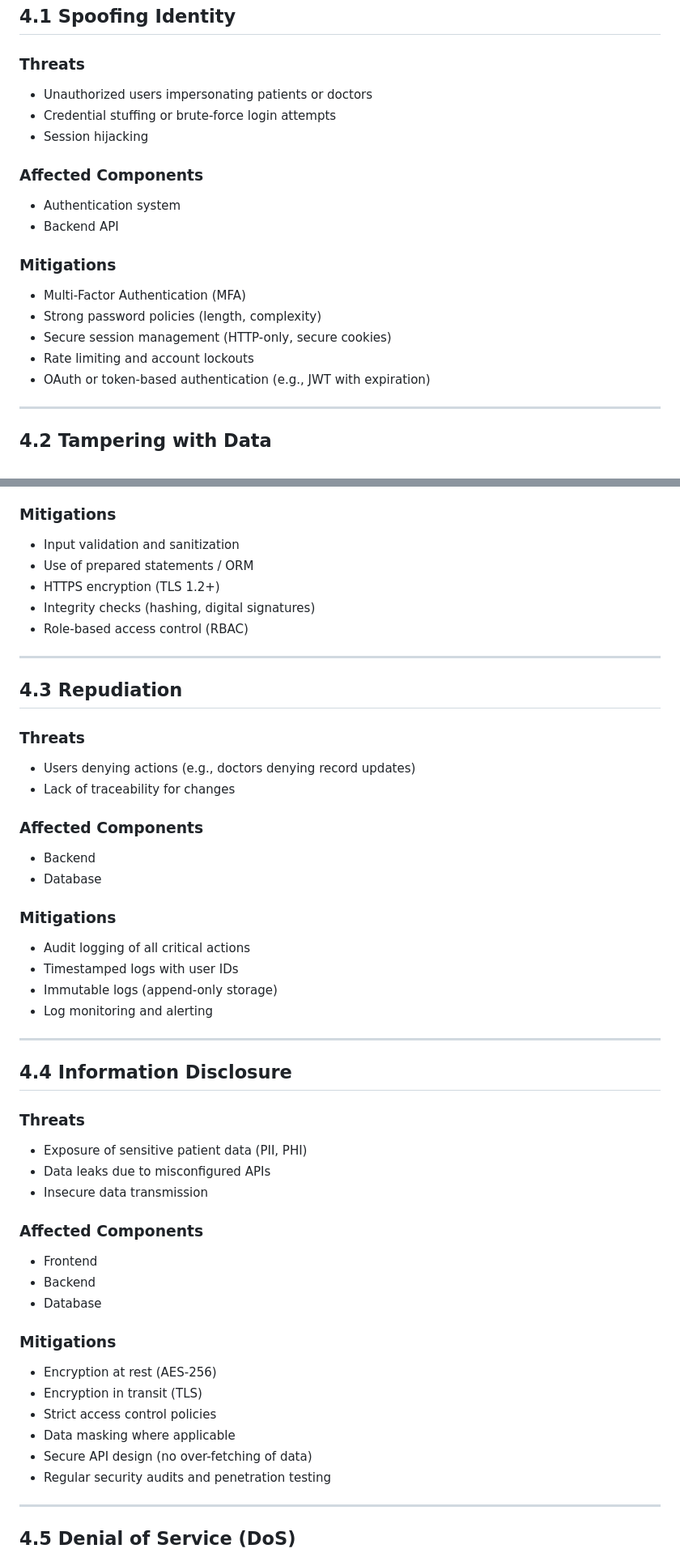
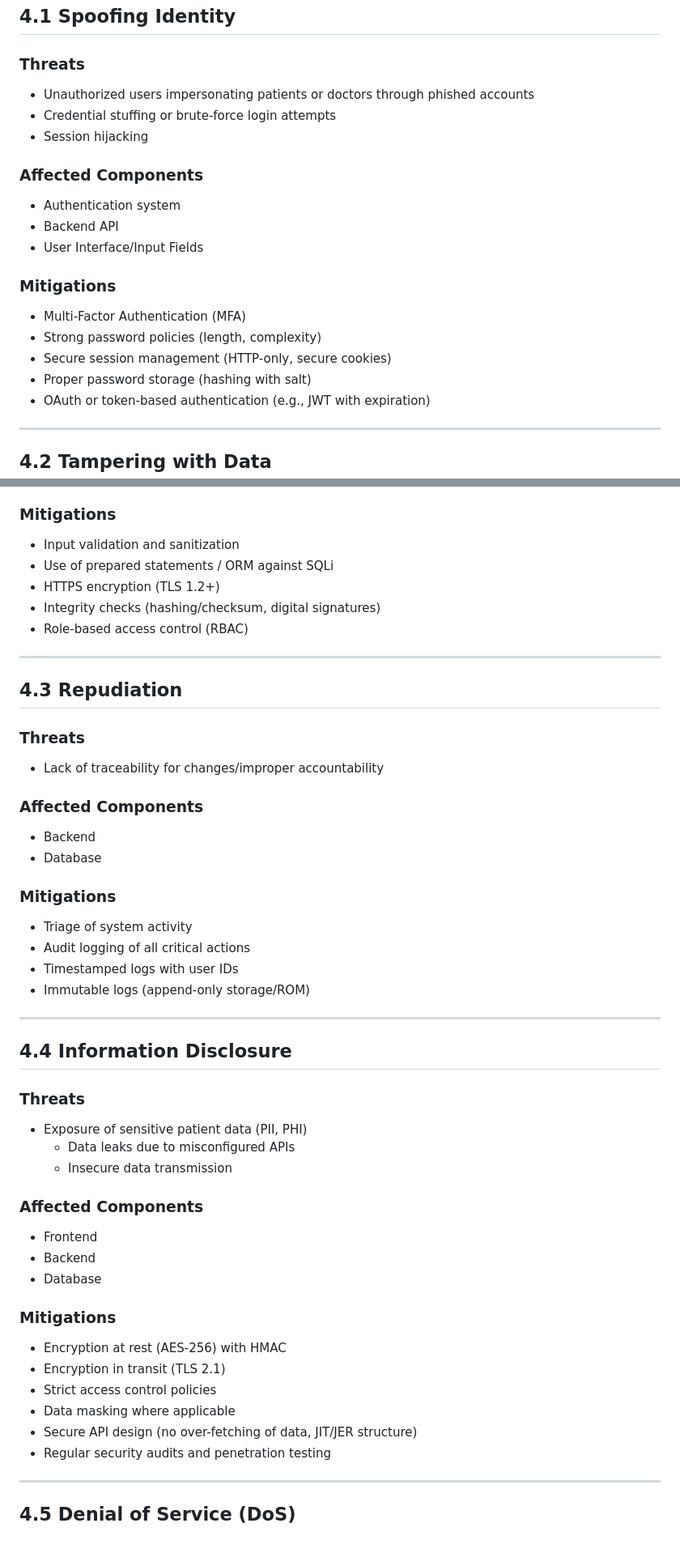
Before and after one commit to AElga/CSS519Project, a Markdown page: ThreatModel.md, 2 parts joined by grey strips. Shown at 81% size. GitHub-like rendering.

```diff
--- a/ThreatModel.md
+++ b/ThreatModel.md
@@ -37,19 +37,20 @@ This document outlines the threat model for the ElgHealth system using the STRID
 ## 4.1 Spoofing Identity
 
 ### Threats
-- Unauthorized users impersonating patients or doctors
+- Unauthorized users impersonating patients or doctors through phished accounts
 - Credential stuffing or brute-force login attempts
 - Session hijacking
 
 ### Affected Components
 - Authentication system
 - Backend API
+- User Interface/Input Fields
 
 ### Mitigations
 - Multi-Factor Authentication (MFA)
 - Strong password policies (length, complexity)
 - Secure session management (HTTP-only, secure cookies)
-- Rate limiting and account lockouts
+- Proper password storage (hashing with salt)
 - OAuth or token-based authentication (e.g., JWT with expiration)
 
 ---
@@ -67,9 +68,9 @@ This document outlines the threat model for the ElgHealth system using the STRID
 
 ### Mitigations
 - Input validation and sanitization
-- Use of prepared statements / ORM
+- Use of prepared statements / ORM against SQLi
 - HTTPS encryption (TLS 1.2+)
-- Integrity checks (hashing, digital signatures)
+- Integrity checks (hashing/checksum, digital signatures)
 - Role-based access control (RBAC)
 
 ---
@@ -77,18 +78,17 @@ This document outlines the threat model for the ElgHealth system using the STRID
 ## 4.3 Repudiation
 
 ### Threats
-- Users denying actions (e.g., doctors denying record updates)
-- Lack of traceability for changes
+- Lack of traceability for changes/improper accountability
 
 ### Affected Components
 - Backend
 - Database
 
 ### Mitigations
+- Triage of system activity
 - Audit logging of all critical actions
 - Timestamped logs with user IDs
-- Immutable logs (append-only storage)
-- Log monitoring and alerting
+- Immutable logs (append-only storage/ROM)
 
 ---
 
@@ -96,8 +96,8 @@ This document outlines the threat model for the ElgHealth system using the STRID
 
 ### Threats
 - Exposure of sensitive patient data (PII, PHI)
-- Data leaks due to misconfigured APIs
-- Insecure data transmission
+  - Data leaks due to misconfigured APIs
+  - Insecure data transmission
 
 ### Affected Components
 - Frontend
@@ -105,11 +105,11 @@ This document outlines the threat model for the ElgHealth system using the STRID
 - Database
 
 ### Mitigations
-- Encryption at rest (AES-256)
-- Encryption in transit (TLS)
+- Encryption at rest (AES-256) with HMAC
+- Encryption in transit (TLS 2.1)
 - Strict access control policies
 - Data masking where applicable
-- Secure API design (no over-fetching of data)
+- Secure API design (no over-fetching of data, JIT/JER structure)
 - Regular security audits and penetration testing
 
 ---
```
Also changed, not shown: other parts of ThreatModel.md (+7 -38 lines).
